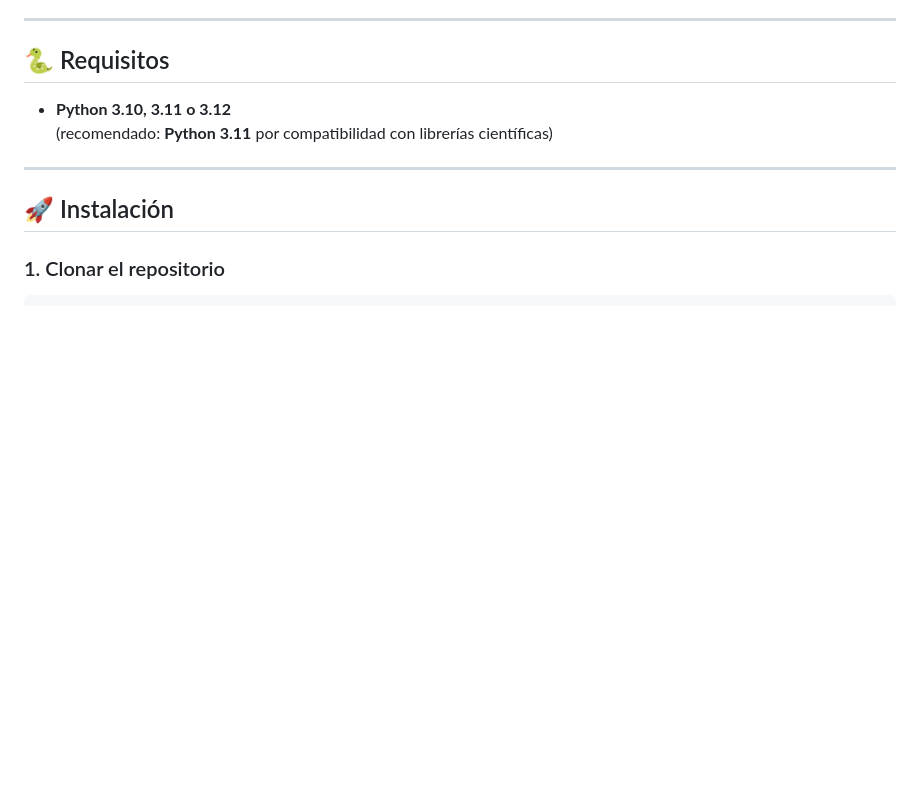
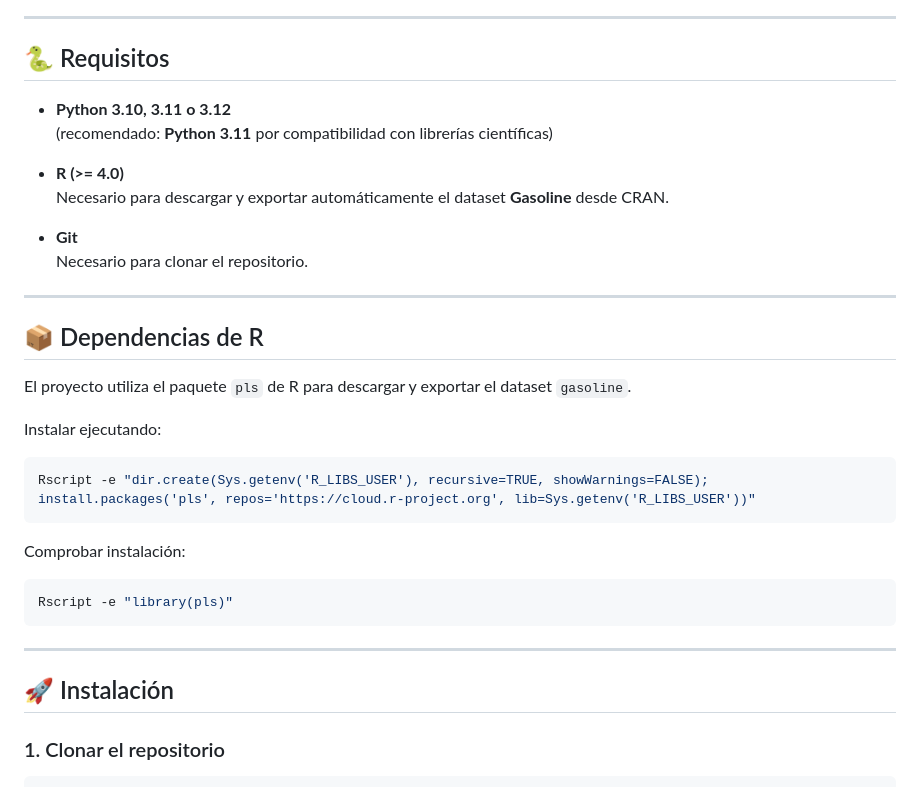
Before and after one commit to andresysturiz/TFM, a Markdown page: README.md, the part around the change. Rendered like a GitHub page; blank space fills up the shorter version.

````diff
--- a/README.md
+++ b/README.md
@@ -19,6 +19,30 @@ El proyecto está empaquetado como un **wheel instalable**, lo que permite repro
 
 - **Python 3.10, 3.11 o 3.12**
   (recomendado: **Python 3.11** por compatibilidad con librerías científicas)
+
+- **R (>= 4.0)**
+  Necesario para descargar y exportar automáticamente el dataset **Gasoline** desde CRAN.
+
+- **Git**
+  Necesario para clonar el repositorio.
+
+---
+
+## 📦 Dependencias de R
+
+El proyecto utiliza el paquete `pls` de R para descargar y exportar el dataset `gasoline`.
+
+Instalar ejecutando:
+
+```bash
+Rscript -e "dir.create(Sys.getenv('R_LIBS_USER'), recursive=TRUE, showWarnings=FALSE); install.packages('pls', repos='https://cloud.r-project.org', lib=Sys.getenv('R_LIBS_USER'))"
+```
+
+Comprobar instalación:
+
+```bash
+Rscript -e "library(pls)"
+```
 
 ---
 
````
